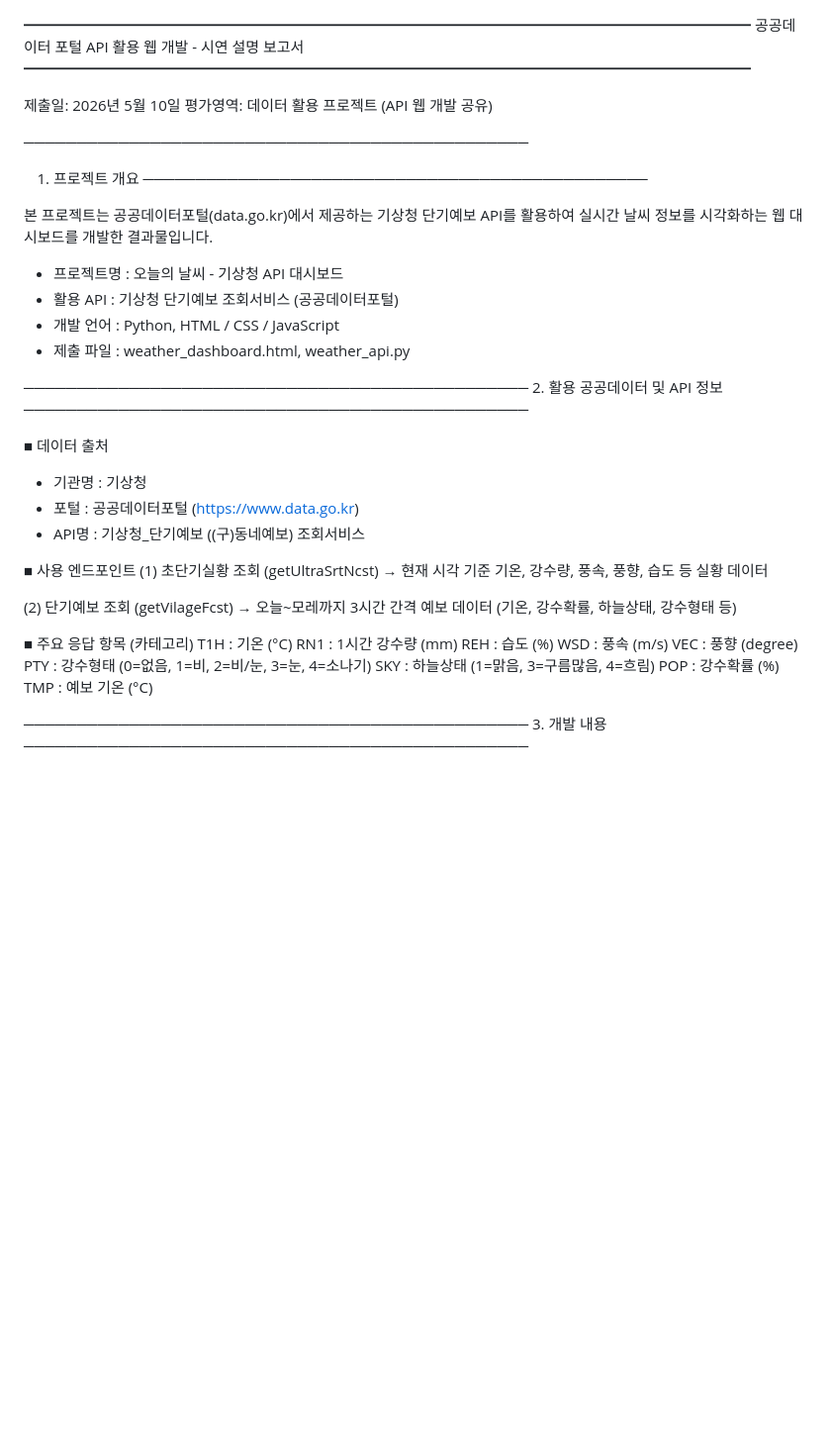
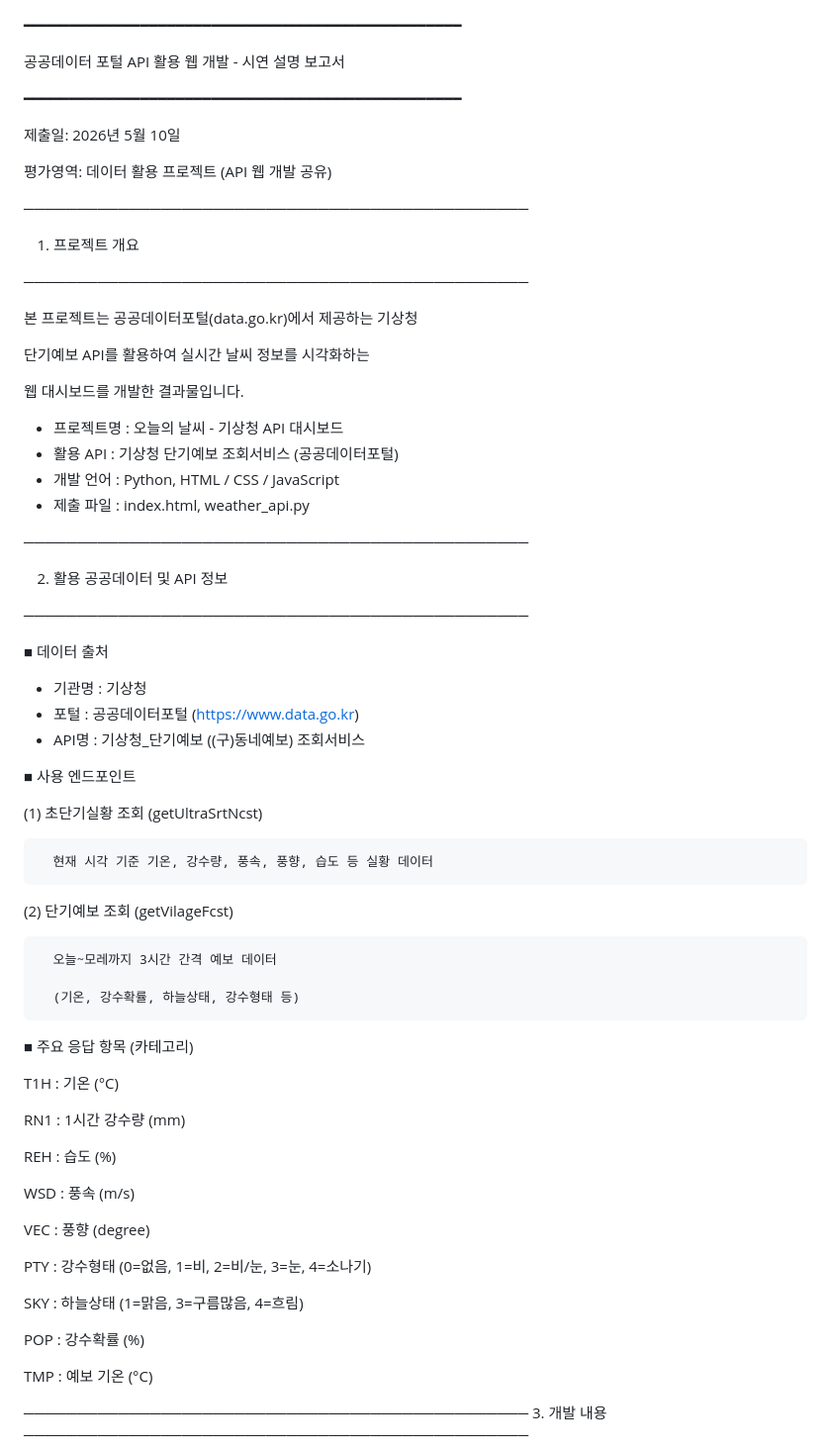
Before and after one commit to Bombardmented/weather, a Markdown page: README.md, the part around the change. Shown at 99% size. Rendered like a GitHub page; blank space fills up the shorter version.

```diff
--- a/README.md
+++ b/README.md
@@ -1,27 +1,37 @@
 ━━━━━━━━━━━━━━━━━━━━━━━━━━━━━━━━━━━━━━━━━━━━━━━━━
-  공공데이터 포털 API 활용 웹 개발 - 시연 설명 보고서
+
+공공데이터 포털 API 활용 웹 개발 - 시연 설명 보고서
+
 ━━━━━━━━━━━━━━━━━━━━━━━━━━━━━━━━━━━━━━━━━━━━━━━━━
 
 제출일: 2026년 5월 10일
+
 평가영역: 데이터 활용 프로젝트 (API 웹 개발 공유)
 
 
 ────────────────────────────────────────────────
+
 1. 프로젝트 개요
+
 ────────────────────────────────────────────────
 
 본 프로젝트는 공공데이터포털(data.go.kr)에서 제공하는 기상청
+
 단기예보 API를 활용하여 실시간 날씨 정보를 시각화하는
+
 웹 대시보드를 개발한 결과물입니다.
+
 
 - 프로젝트명 : 오늘의 날씨 - 기상청 API 대시보드
 - 활용 API   : 기상청 단기예보 조회서비스 (공공데이터포털)
 - 개발 언어  : Python, HTML / CSS / JavaScript
-- 제출 파일  : weather_dashboard.html, weather_api.py
+- 제출 파일  : index.html, weather_api.py
 
 
 ────────────────────────────────────────────────
+
 2. 활용 공공데이터 및 API 정보
+
 ────────────────────────────────────────────────
 
 ■ 데이터 출처
@@ -30,22 +40,36 @@
   - API명  : 기상청_단기예보 ((구)동네예보) 조회서비스
 
 ■ 사용 엔드포인트
+
   (1) 초단기실황 조회 (getUltraSrtNcst)
-      → 현재 시각 기준 기온, 강수량, 풍속, 풍향, 습도 등 실황 데이터
+
+      현재 시각 기준 기온, 강수량, 풍속, 풍향, 습도 등 실황 데이터
+
 
   (2) 단기예보 조회 (getVilageFcst)
-      → 오늘~모레까지 3시간 간격 예보 데이터
-         (기온, 강수확률, 하늘상태, 강수형태 등)
+
+      오늘~모레까지 3시간 간격 예보 데이터
+
+      (기온, 강수확률, 하늘상태, 강수형태 등)
 
 ■ 주요 응답 항목 (카테고리)
+
   T1H  : 기온 (°C)
+
   RN1  : 1시간 강수량 (mm)
+
   REH  : 습도 (%)
+
   WSD  : 풍속 (m/s)
+
   VEC  : 풍향 (degree)
+
   PTY  : 강수형태 (0=없음, 1=비, 2=비/눈, 3=눈, 4=소나기)
+
   SKY  : 하늘상태 (1=맑음, 3=구름많음, 4=흐림)
+
   POP  : 강수확률 (%)
+
   TMP  : 예보 기온 (°C)
 
 
```
